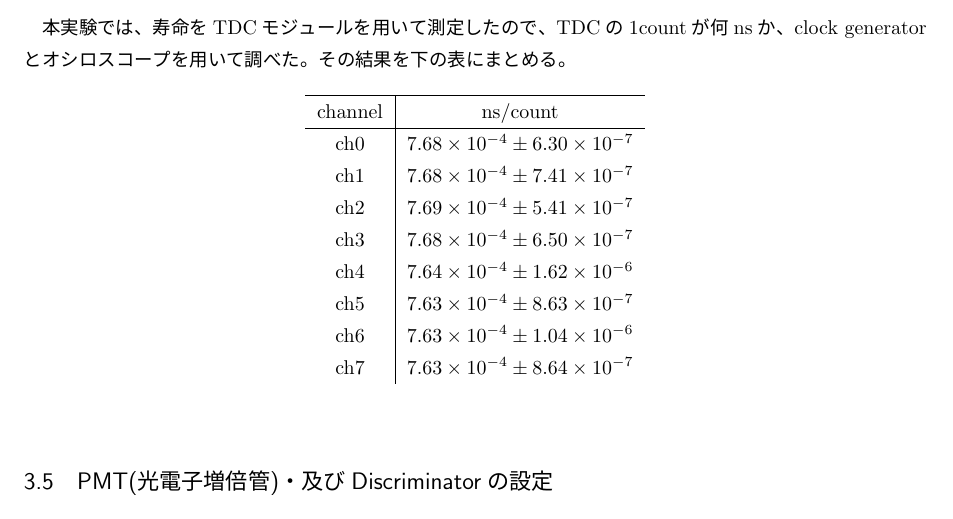
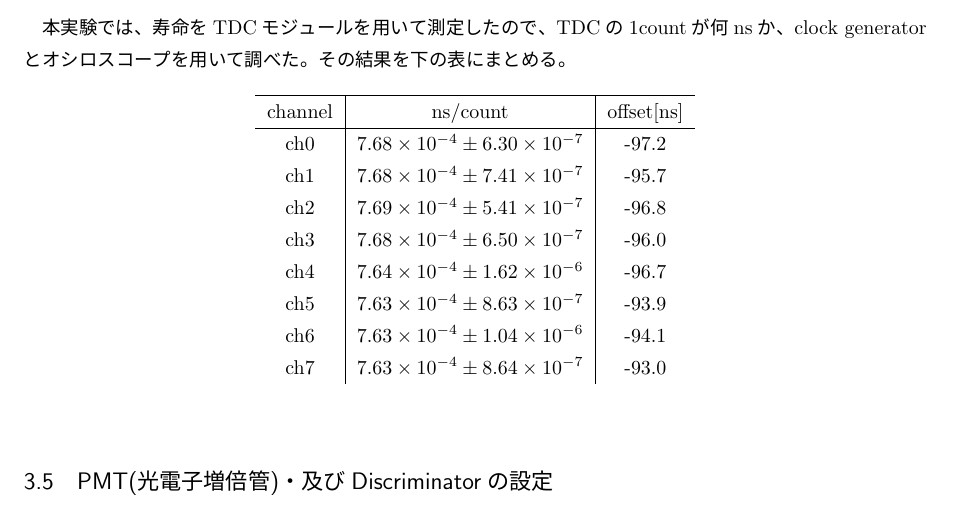
Before and after one commit to ryoichi0803/A1, a LaTeX document (report/report.tex, which reads report/setup.tex): part of page 10 of 15, cut so that both start at the same text. The pictures show the PDF file report/report.pdf that the author committed with the source.

Commit message:
TDCの較正を書き直した。

```diff
--- a/report/setup.tex
+++ b/report/setup.tex
@@ -91,16 +91,16 @@ Mainコイルには31.0Vで19.0A、sub1コイルには3.5Vで0.80A、sub2
 本実験では、寿命をTDCモジュールを用いて測定したので、TDCの1countが何nsか、clock generatorとオシロスコープを用いて調べた。その結果を下の表にまとめる。
 \begin{table}[H]
   \begin{center}
-    \begin{tabular}{c|c} \hline
-      channel & ns/count \\ \hline
-      ch0 &  $7.68\times 10^{-4}\pm 6.30\times 10^{-7}$ \\
-      ch1 &  $7.68\times 10^{-4}\pm 7.41\times 10^{-7}$ \\
-      ch2 &  $7.69\times 10^{-4}\pm 5.41\times 10^{-7}$ \\
-      ch3 &  $7.68\times 10^{-4}\pm 6.50\times 10^{-7}$ \\
-      ch4 &  $7.64\times 10^{-4}\pm 1.62\times 10^{-6}$ \\
-      ch5 &  $7.63\times 10^{-4}\pm 8.63\times 10^{-7}$ \\
-      ch6 &  $7.63\times 10^{-4}\pm 1.04\times 10^{-6}$ \\
-      ch7 &  $7.63\times 10^{-4}\pm 8.64\times 10^{-7}$ \\
+    \begin{tabular}{c|c|c} \hline
+      channel & ns/count & offset[ns] \\ \hline
+      ch0 &  $7.68\times 10^{-4}\pm 6.30\times 10^{-7}$ & -97.2 \\
+      ch1 &  $7.68\times 10^{-4}\pm 7.41\times 10^{-7}$ & -95.7 \\
+      ch2 &  $7.69\times 10^{-4}\pm 5.41\times 10^{-7}$ & -96.8 \\
+      ch3 &  $7.68\times 10^{-4}\pm 6.50\times 10^{-7}$ & -96.0 \\
+      ch4 &  $7.64\times 10^{-4}\pm 1.62\times 10^{-6}$ & -96.7 \\
+      ch5 &  $7.63\times 10^{-4}\pm 8.63\times 10^{-7}$ & -93.9 \\
+      ch6 &  $7.63\times 10^{-4}\pm 1.04\times 10^{-6}$ & -94.1 \\
+      ch7 &  $7.63\times 10^{-4}\pm 8.64\times 10^{-7}$ & -93.0 \\
     \end{tabular}
   \end{center}
 \end{table}
```
Also changed, not shown: report/report.pdf.
